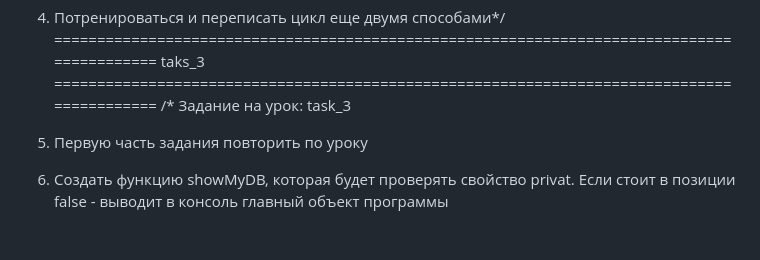
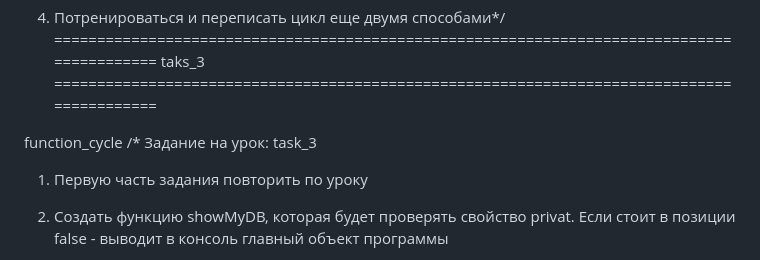
Before and after one commit to danaboev/edu_JS_REACT, a Markdown page: README.md, the part around the change. Drawn GitHub-style; blank space fills up the shorter version.

```diff
--- a/README.md
+++ b/README.md
@@ -66,6 +66,8 @@ str.length - и получить её длину)
 ===========================================================================================
 taks_3
 ===========================================================================================
+
+function_cycle
 /* Задание на урок: task_3
 
 1) Первую часть задания повторить по уроку
```
